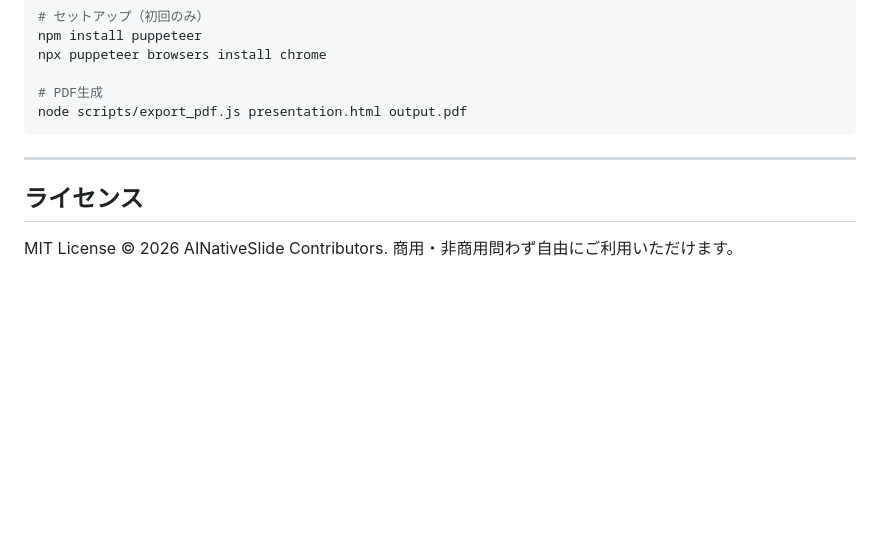
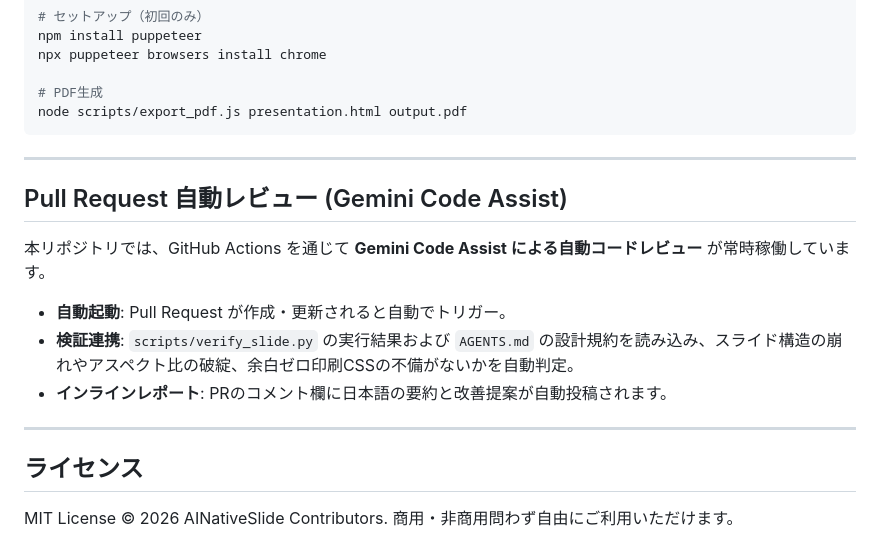
Before and after one commit to XitakSE/AINativeSlide, a Markdown page: README.md, the part around the change. Rendered like a GitHub page; blank space fills up the shorter version.

Commit message:
docs: add section explaining Gemini Code Assist automated PR review

```diff
--- a/README.md
+++ b/README.md
@@ -336,6 +336,16 @@ node scripts/export_pdf.js presentation.html output.pdf
 
 ---
 
+## Pull Request 自動レビュー (Gemini Code Assist)
+
+本リポジトリでは、GitHub Actions を通じて **Gemini Code Assist による自動コードレビュー** が常時稼働しています。
+
+- **自動起動**: Pull Request が作成・更新されると自動でトリガー。
+- **検証連携**: `scripts/verify_slide.py` の実行結果および `AGENTS.md` の設計規約を読み込み、スライド構造の崩れやアスペクト比の破綻、余白ゼロ印刷CSSの不備がないかを自動判定。
+- **インラインレポート**: PRのコメント欄に日本語の要約と改善提案が自動投稿されます。
+
+---
+
 ## ライセンス
 
 MIT License © 2026 AINativeSlide Contributors. 商用・非商用問わず自由にご利用いただけます。
```
